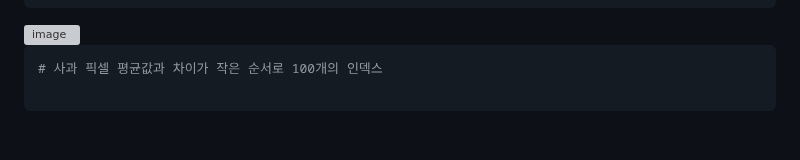
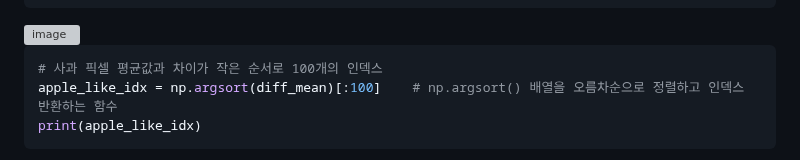
Before and after one commit to binibinibini/study, a Markdown page: da/67일차.md, the part around one of its changes. Drawn GitHub-style; blank space fills up the shorter version; grey boxes are pictures that could not be loaded.

````diff
--- a/da/67일차.md
+++ b/da/67일차.md
@@ -253,5 +253,6 @@ diff_mean.shape
 
 ```python
 # 사과 픽셀 평균값과 차이가 작은 순서로 100개의 인덱스
-
+apple_like_idx = np.argsort(diff_mean)[:100]    # np.argsort() 배열을 오름차순으로 정렬하고 인덱스 반환하는 함수
+print(apple_like_idx)
 ```
````
Also changed, not shown: other parts of da/67일차.md (+2 -1 lines).
